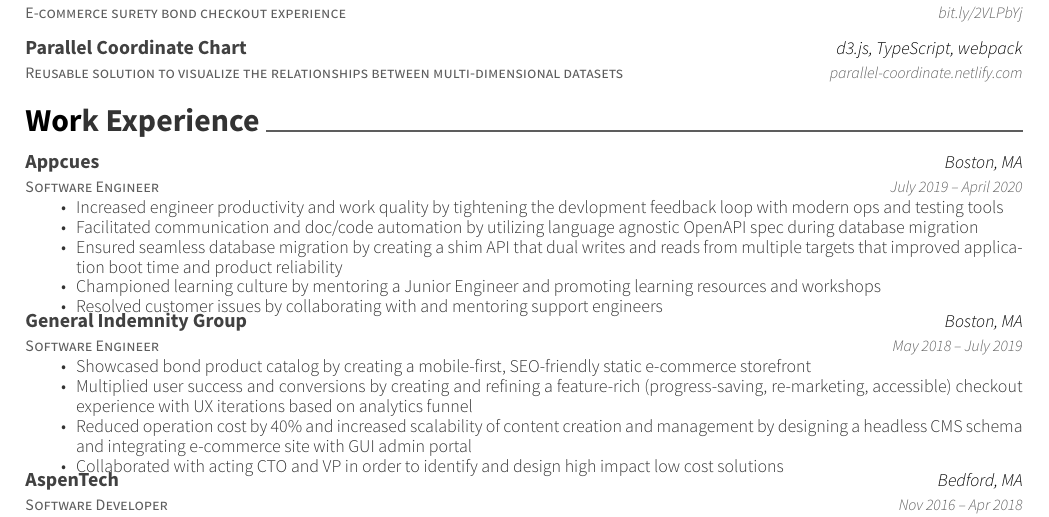
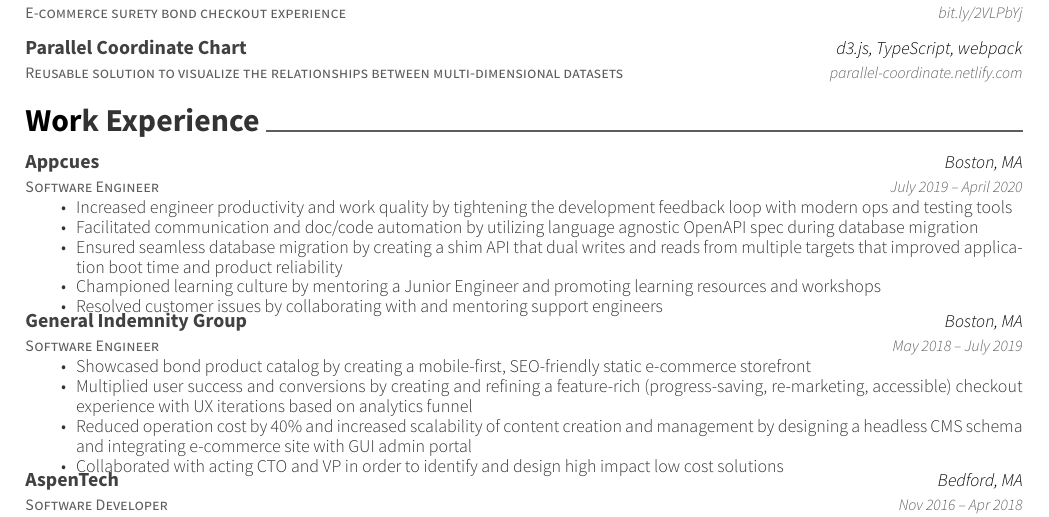
Before and after one commit to alavkx/resume, a LaTeX CV (resume.tex): part of the page, cut so that both start at the same text. Compiled offline with XeLaTeX.

Commit message:
Minor Typo
![shaka](https://i.ya-webdesign.com/images/shaka-drawing-good-vibes-5.gif)

```diff
--- a/resume.tex
+++ b/resume.tex
@@ -105,7 +105,7 @@
 	{Boston, MA}
 	{July 2019 – April 2020}
 	{\begin{cvitems}
-		\item {Increased engineer productivity and work quality by tightening the devlopment feedback loop with modern ops and testing tools}
+		\item {Increased engineer productivity and work quality by tightening the development feedback loop with modern ops and testing tools}
 		\item {Facilitated communication and doc/code automation by utilizing language agnostic OpenAPI spec during database migration}
 		\item {Ensured seamless database migration by creating a shim API that dual writes and reads from multiple targets that improved application boot time and product reliability}
 		\item {Championed learning culture by mentoring a Junior Engineer and promoting learning resources and workshops}
```
